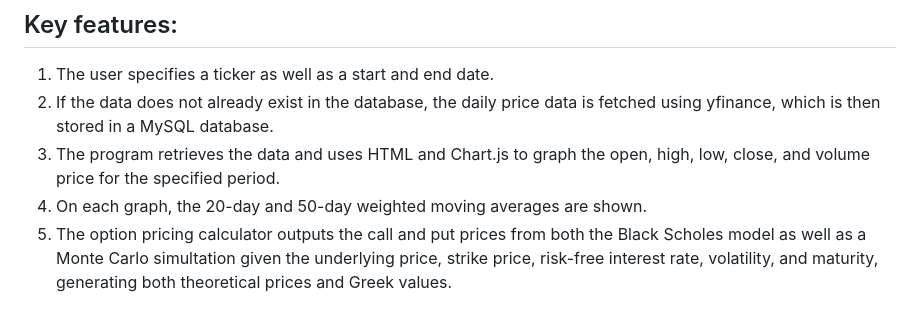
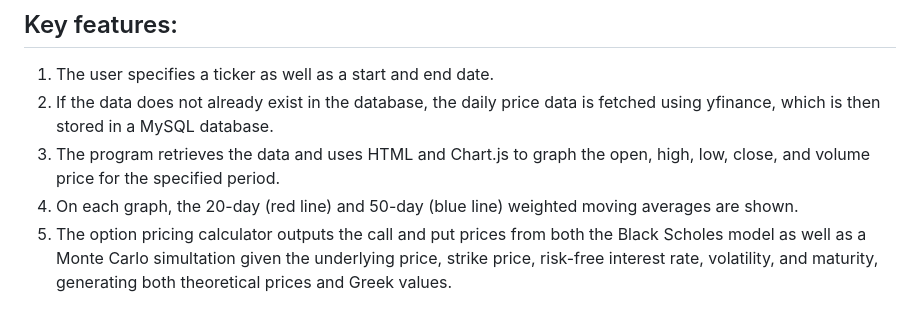
Before and after one commit to Jerry-spec-code/Equity-Analyzer, a Markdown page: README.md, the part around the change. Rendered like a GitHub page.

```diff
--- a/README.md
+++ b/README.md
@@ -18,7 +18,7 @@ https://youtu.be/jVuRS5mW1XA
 1. The user specifies a ticker as well as a start and end date.
 2. If the data does not already exist in the database, the daily price data is fetched using yfinance, which is then stored in a MySQL database.
 3. The program retrieves the data and uses HTML and Chart.js to graph the open, high, low, close, and volume price for the specified period.
-4. On each graph, the 20-day and 50-day weighted moving averages are shown.
+4. On each graph, the 20-day (red line) and 50-day (blue line) weighted moving averages are shown.
 5. The option pricing calculator outputs the call and put prices from both the Black Scholes model as well as a Monte Carlo simultation given the underlying price, strike price, risk-free interest rate, volatility, and maturity, generating both theoretical prices and Greek values.
 
 ## Screenshots of Project
```
